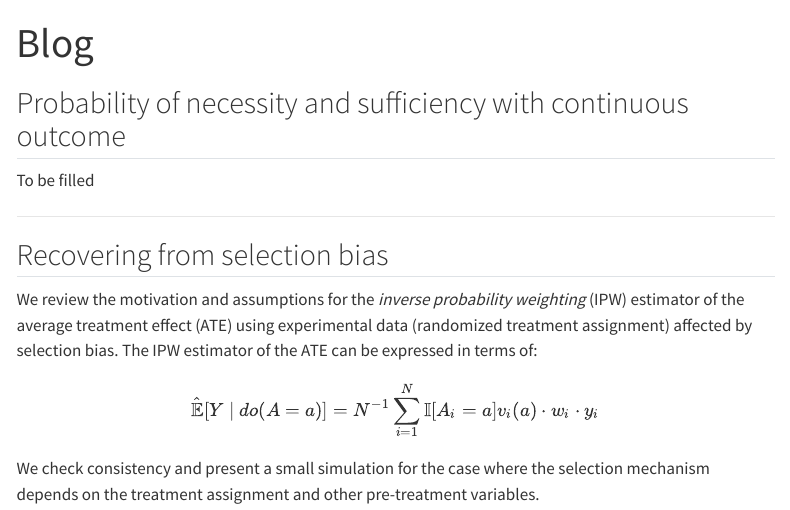
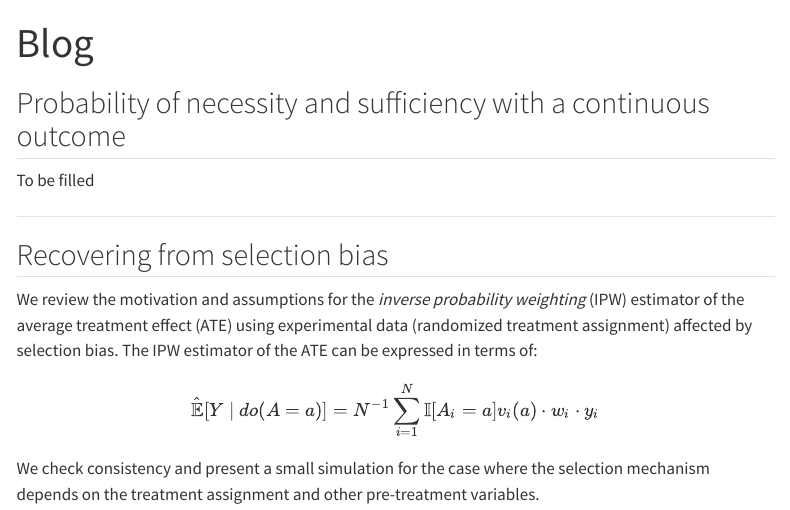
Before and after one commit to johandh2o/johandh2o.github.io, a Quarto document (blog.qmd): the page in a window 1100 px wide, from its top. Rendered offline with R 4.5, knitr and Pandoc in place of Quarto, with nearby package versions; menus at the side of the page are left out.

Commit message:
Update blog.qmd

```diff
--- a/blog.qmd
+++ b/blog.qmd
@@ -3,7 +3,7 @@ title: "Blog"
 fontsize: 12pt
 ---
 
-## Probability of necessity and sufficiency with continuous outcome
+## Probability of necessity and sufficiency with a continuous outcome
 
 To be filled
 
```
